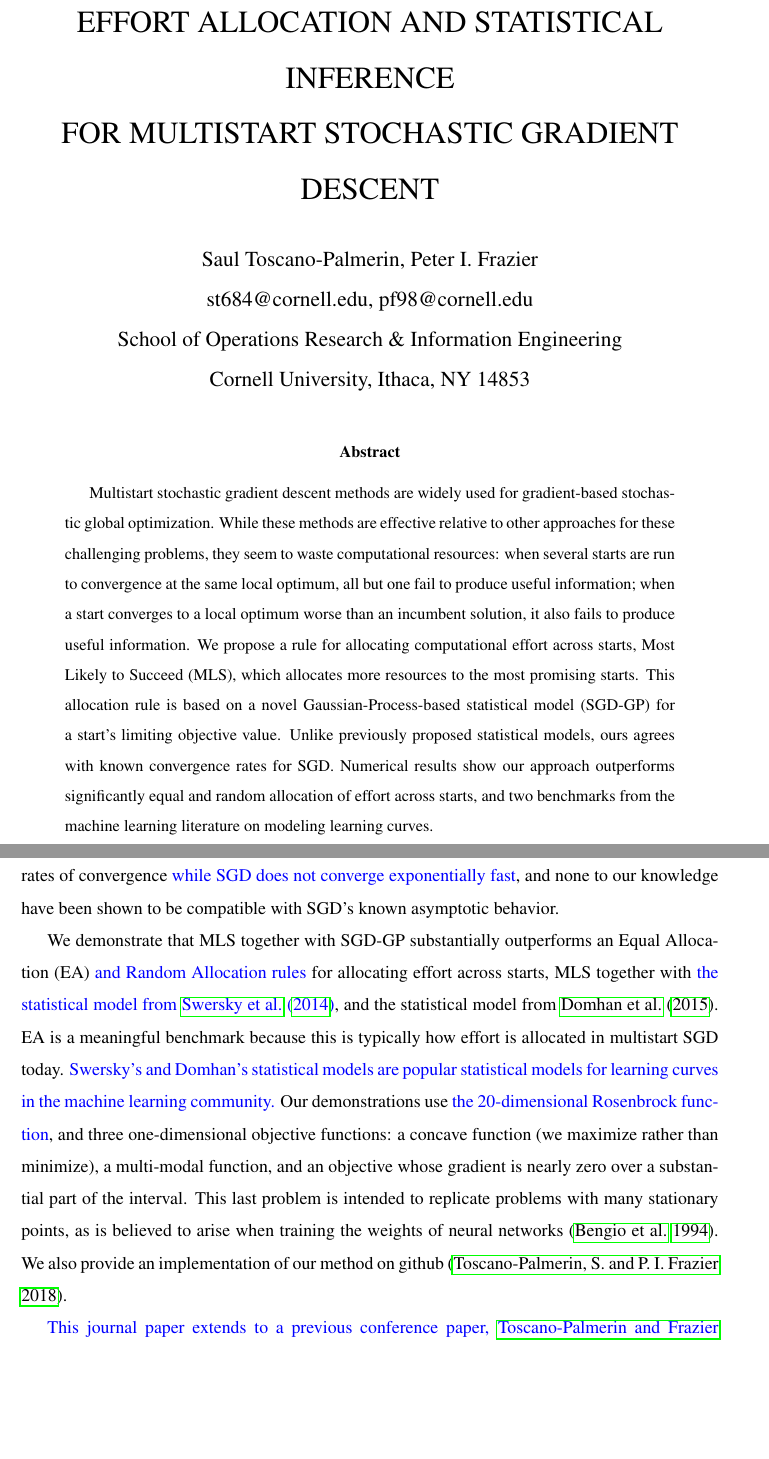
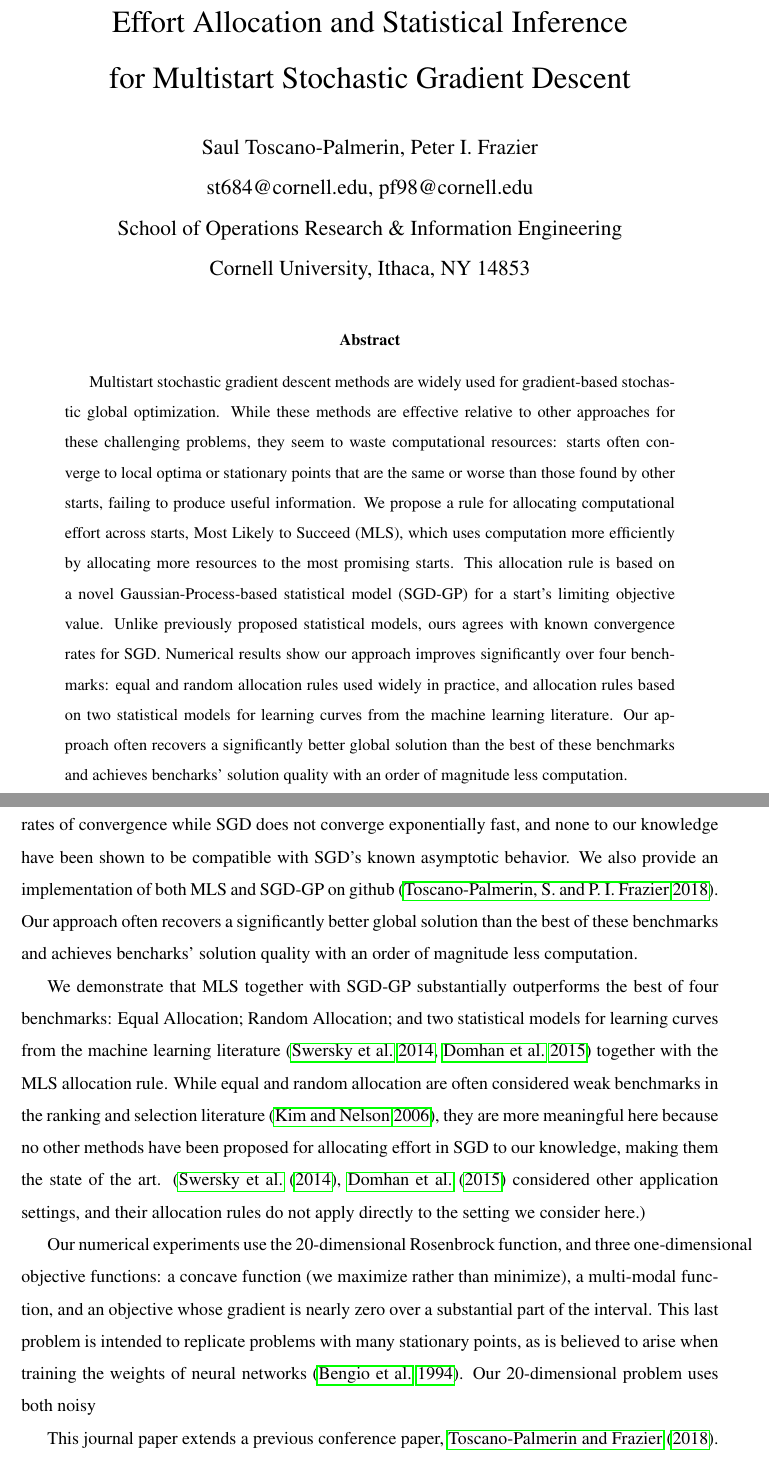
Before and after one commit to toscanosaul/ms, a LaTeX paper (or.tex): two parts of pages 1 and 3 of 22 before the commit and two parts of pages 1 and 3 of 21 after it, joined at a grey line, cut at the place of the change, the shorter picture padded with empty space. The pictures show the PDF file or.pdf that the author committed with the source.

Commit message:
edits to abstract and intro

```diff
--- a/or.tex
+++ b/or.tex
@@ -131,11 +131,13 @@ Cornell University, Ithaca, NY 14853\\
 
 
 \begin{abstract}
-Multistart stochastic gradient descent methods are widely used for gradient-based stochastic global optimization.  While these methods are effective relative to other approaches for these challenging problems, they seem to waste computational resources: when several starts converge to the same local optimum, only one produces useful information; when a start converges to a local optimum worse than an incumbent solution, it fails to produce useful information.
+Multistart stochastic gradient descent methods are widely used for gradient-based stochastic global optimization.  While these methods are effective relative to other approaches for these challenging problems, they seem to waste computational resources: starts often converge to local optima or stationary points that are the same or worse than those found by other starts, failing to produce useful information.
 We propose a rule for allocating computational effort across starts, \name\ (\abbrv), which uses computation more efficiently by allocating more resources to the most promising starts.  This allocation rule is based on a novel Gaussian-Process-based statistical model (SGD-GP) for a start's limiting objective value.  Unlike previously proposed statistical models, ours agrees with known convergence rates for SGD.
-Numerical results show our approach uses an order of magnitude less computation than the best of four benchmarks:
+Numerical results show our approach improves significantly over four benchmarks:
 equal and random allocation rules used widely in practice,
 and allocation rules based on two statistical models for learning curves from the machine learning literature.
+Our approach often recovers a significantly better global solution than the best of these benchmarks
+and achieves bencharks' solution quality with an order of magnitude less computation.
 \end{abstract}
 
 
@@ -166,10 +169,22 @@ This use of the asymptotic theory stands in contrast to existing approaches for
+Our approach often recovers a significantly better global solution than the best of these benchmarks
+and achieves bencharks' solution quality with an order of magnitude less computation.
 
-We demonstrate that \abbrv\ together with SGD-GP substantially outperforms an Equal Allocation (EA) \stedit{and Random Allocation rules} for allocating effort across starts, \abbrv\ together with \stedit{the statistical model from \cite{Swersky:2014}}, and the statistical model from \cite{Hutter:2015}.  EA is a meaningful benchmark because this is typically how effort is allocated in multistart SGD today. \stedit{Swersky's and Domhan's statistical models are popular statistical models for learning curves in the machine learning community.}
-Our demonstrations use \stedit{the 20-dimensional Rosenbrock function}, and three one-dimensional objective functions: a concave function (we maximize rather than minimize), a multi-modal function, and an objective whose gradient is nearly zero over a substantial part of the interval.  This last problem is intended to replicate problems with many stationary points, as is believed to arise when training the weights of neural networks
-\citep{yoshua94}.
-We also provide an implementation of our method on github \citep{MLS}.
+We demonstrate that \abbrv\ together with SGD-GP substantially outperforms the best of four benchmarks:
+Equal Allocation;
+Random Allocation;
+and two statistical models for learning curves from the machine learning literature \citep{Swersky:2014,Hutter:2015}
+together with the MLS allocation rule.
+While equal and random allocation are often considered weak benchmarks in the ranking and selection literature \citep{kim:20062}, they are more meaningful here because no other methods have been proposed for allocating effort in SGD
+to our knowledge,
+making them the state of the art.  (\cite{Swersky:2014,Hutter:2015} considered other application settings, and their allocation rules do not apply directly to the setting we consider here.)
 
-\stedit{This journal paper extends to a previous conference paper, \cite{multi_start}. This paper removes two severe limitations of that conference paper: the assumptions of one-dimensional inputs and noise-free observations. Here, we extend the statistical model and allocation rule of that conference paper to to high-dimensional spaces and possibly noisy observations. This makes our method relevant in practical problems, including training machine learning algorithms such as neural networks that usually have millions of parameters. In addition, we also add new experiments and clarify exposition.}
+Our numerical experiments use the 20-dimensional Rosenbrock function, and three one-dimensional objective functions: a concave function (we maximize rather than minimize), a multi-modal function, and an objective whose gradient is nearly zero over a substantial part of the interval.  This last problem is intended to replicate problems with many stationary points, as is believed to arise when training the weights of neural networks \citep{yoshua94}.
+Our 20-dimensional problem uses both noisy
+
+This journal paper extends a previous conference paper, \cite{multi_start}. Here, we remove two severe restrictions in that conference paper: one-dimensional inputs and noise-free observations of the objective function.  While we build on the version of SGD-GP proposed in that conference paper, handling multiple dimensions and noisy objective function observations requires substantial additional innovation.  Removing these restrictions makes our method relevant in practical problems.
+% PF: I'm going to comment this out for now, until we actually demonstrate this.
+% , including training machine learning algorithms such as neural networks that usually have millions of parameters.
+The current journal version also adds new experiments and clarifies exposition.
 
 
 \paragraph{Related Work:}
```
Also changed, not shown: or.pdf, or.tex (5 more changed lines), 2 other files.
